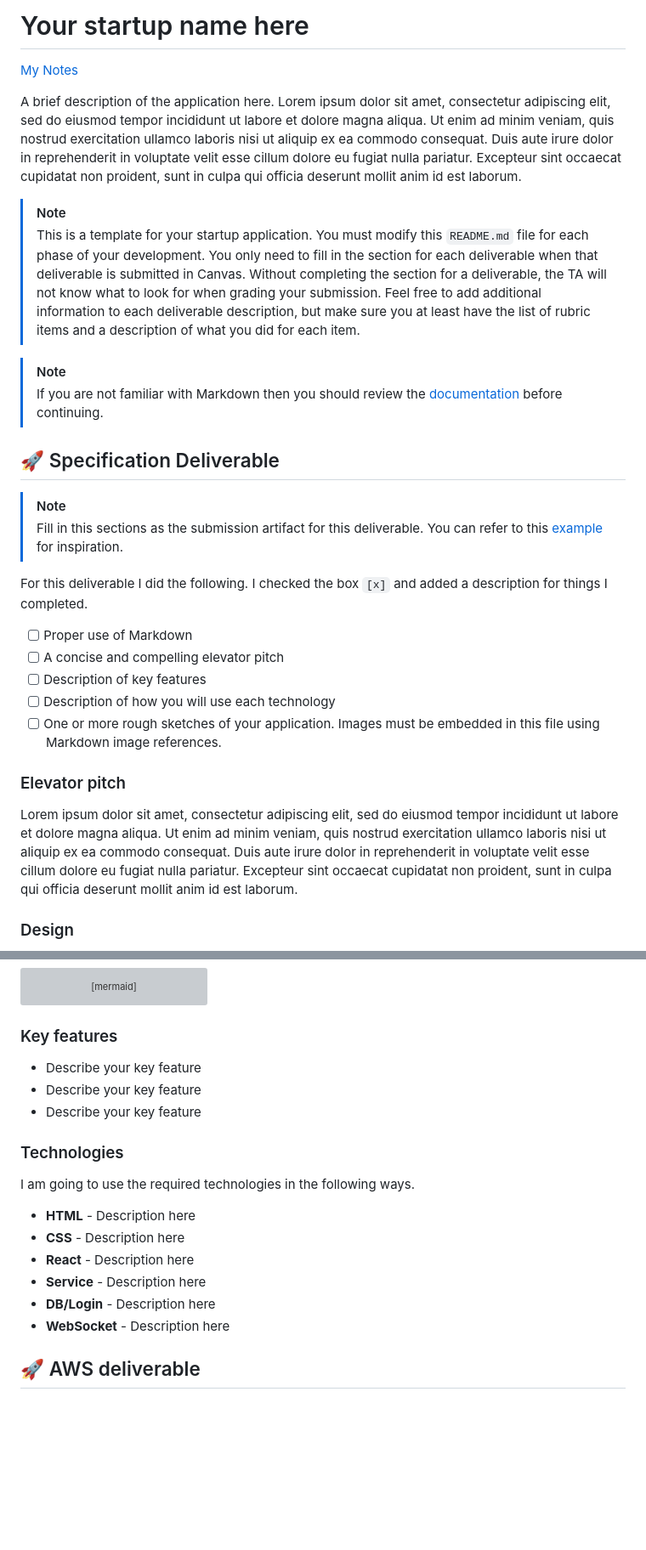
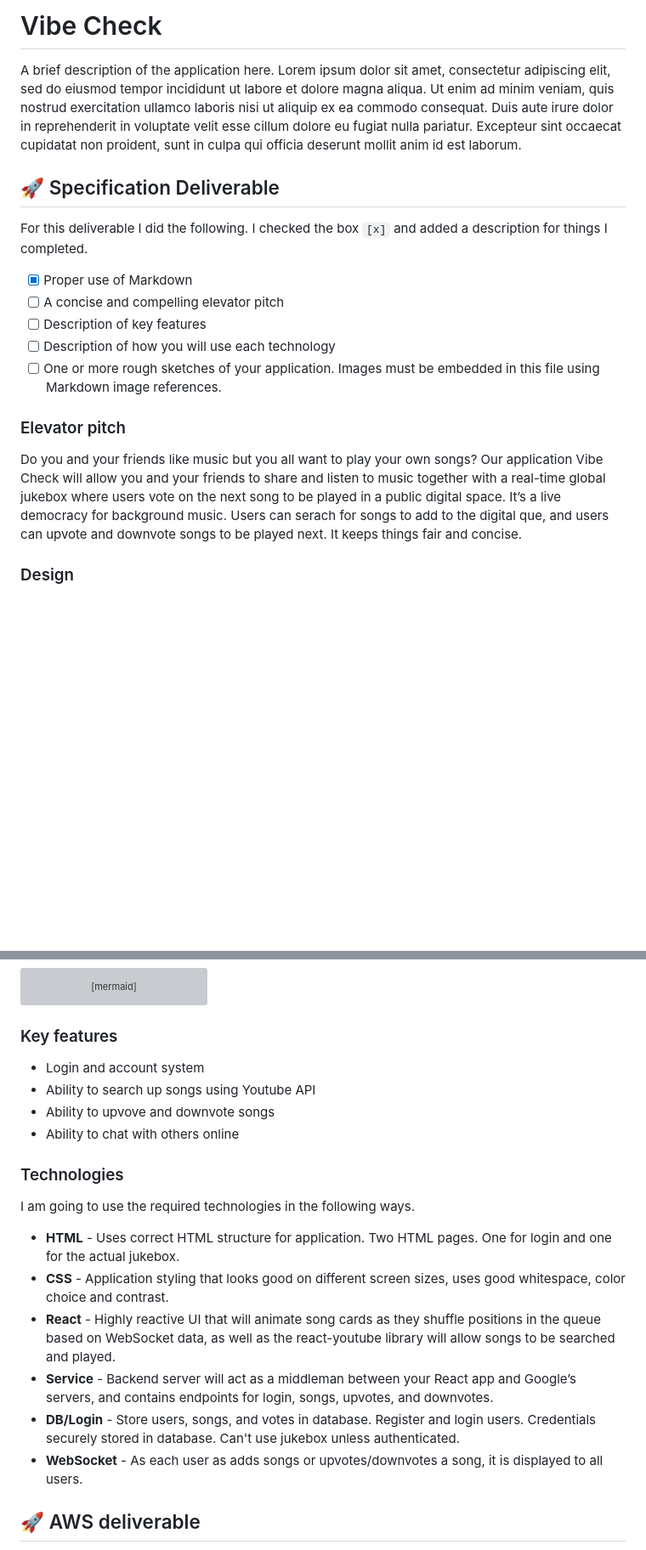
Before and after one commit to degraffbh/startup, a Markdown page: README.md, 2 parts joined by grey strips. Shown at 85% size. GitHub-like rendering; blank space fills up the shorter version; grey boxes are pictures that could not be loaded.

Commit message:
Revised README for 'Vibe Check' application
Updated README to reflect application name and features.

```diff
--- a/README.md
+++ b/README.md
@@ -1,23 +1,12 @@
-# Your startup name here
-
-[My Notes](notes.md)
+# Vibe Check
 
 A brief description of the application here. Lorem ipsum dolor sit amet, consectetur adipiscing elit, sed do eiusmod tempor incididunt ut labore et dolore magna aliqua. Ut enim ad minim veniam, quis nostrud exercitation ullamco laboris nisi ut aliquip ex ea commodo consequat. Duis aute irure dolor in reprehenderit in voluptate velit esse cillum dolore eu fugiat nulla pariatur. Excepteur sint occaecat cupidatat non proident, sunt in culpa qui officia deserunt mollit anim id est laborum.
 
-> [!NOTE]
-> This is a template for your startup application. You must modify this `README.md` file for each phase of your development. You only need to fill in the section for each deliverable when that deliverable is submitted in Canvas. Without completing the section for a deliverable, the TA will not know what to look for when grading your submission. Feel free to add additional information to each deliverable description, but make sure you at least have the list of rubric items and a description of what you did for each item.
-
-> [!NOTE]
-> If you are not familiar with Markdown then you should review the [documentation](https://docs.github.com/en/get-started/writing-on-github/getting-started-with-writing-and-formatting-on-github/basic-writing-and-formatting-syntax) before continuing.
-
 ## 🚀 Specification Deliverable
-
-> [!NOTE]
-> Fill in this sections as the submission artifact for this deliverable. You can refer to this [example](https://github.com/webprogramming260/startup-example/blob/main/README.md) for inspiration.
 
 For this deliverable I did the following. I checked the box `[x]` and added a description for things I completed.
 
-- [ ] Proper use of Markdown
+- [x] Proper use of Markdown
 - [ ] A concise and compelling elevator pitch
 - [ ] Description of key features
 - [ ] Description of how you will use each technology
@@ -25,7 +14,7 @@ For this deliverable I did the following. I checked the box `[x]` and added a de
 
 ### Elevator pitch
 
-Lorem ipsum dolor sit amet, consectetur adipiscing elit, sed do eiusmod tempor incididunt ut labore et dolore magna aliqua. Ut enim ad minim veniam, quis nostrud exercitation ullamco laboris nisi ut aliquip ex ea commodo consequat. Duis aute irure dolor in reprehenderit in voluptate velit esse cillum dolore eu fugiat nulla pariatur. Excepteur sint occaecat cupidatat non proident, sunt in culpa qui officia deserunt mollit anim id est laborum.
+Do you and your friends like music but you all want to play your own songs? Our application Vibe Check will allow you and your friends to share and listen to music together with a real-time global jukebox where users vote on the next song to be played in a public digital space. It’s a live democracy for background music. Users can serach for songs to add to the digital que, and users can upvote and downvote songs to be played next. It keeps things fair and concise.
 
 ### Design
 
@@ -42,20 +31,21 @@ sequenceDiagram
 
 ### Key features
 
-- Describe your key feature
-- Describe your key feature
-- Describe your key feature
+- Login and account system
+- Ability to search up songs using Youtube API
+- Ability to upvove and downvote songs
+- Ability to chat with others online
 
 ### Technologies
 
 I am going to use the required technologies in the following ways.
 
-- **HTML** - Description here
-- **CSS** - Description here
-- **React** - Description here
-- **Service** - Description here
-- **DB/Login** - Description here
-- **WebSocket** - Description here
+- **HTML** - Uses correct HTML structure for application. Two HTML pages. One for login and one for the actual jukebox.
+- **CSS** - Application styling that looks good on different screen sizes, uses good whitespace, color choice and contrast.
+- **React** - Highly reactive UI that will animate song cards as they shuffle positions in the queue based on WebSocket data, as well as the react-youtube library will allow songs to be searched and played.
+- **Service** - Backend server will act as a middleman between your React app and Google’s servers, and contains endpoints for login, songs, upvotes, and downvotes.
+- **DB/Login** - Store users, songs, and votes in database. Register and login users. Credentials securely stored in database. Can't use jukebox unless authenticated.
+- **WebSocket** - As each user as adds songs or upvotes/downvotes a song, it is displayed to all users.
 
 ## 🚀 AWS deliverable
 
```
